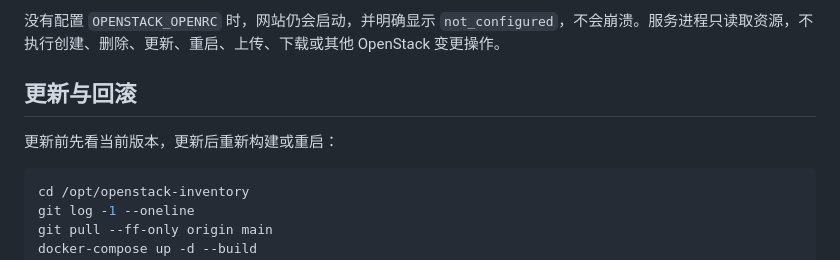
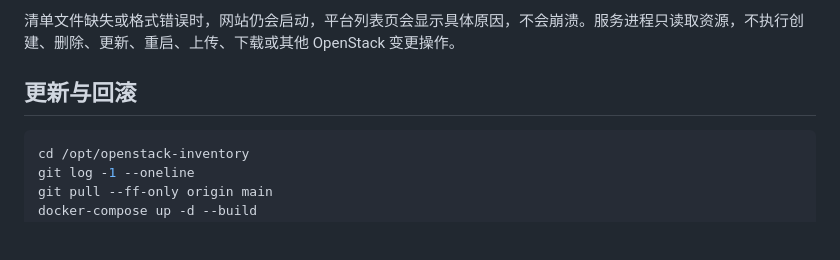
Before and after one commit to luolu1/openstack-inventory, a Markdown page: README.md, the part around one of its changes. Drawn GitHub-style; blank space fills up the shorter version.

````diff
--- a/README.md
+++ b/README.md
@@ -104,10 +179,8 @@ curl http://127.0.0.1:8000/api/inventory
 ```
 
-没有配置 `OPENSTACK_OPENRC` 时，网站仍会启动，并明确显示 `not_configured`，不会崩溃。服务进程只读取资源，不执行创建、删除、更新、重启、上传、下载或其他 OpenStack 变更操作。
+清单文件缺失或格式错误时，网站仍会启动，平台列表页会显示具体原因，不会崩溃。服务进程只读取资源，不执行创建、删除、更新、重启、上传、下载或其他 OpenStack 变更操作。
 
 ## 更新与回滚
-
-更新前先看当前版本，更新后重新构建或重启：
 
 ```bash
 cd /opt/openstack-inventory
````
Also changed, not shown: other parts of README.md (+100 -25 lines).
